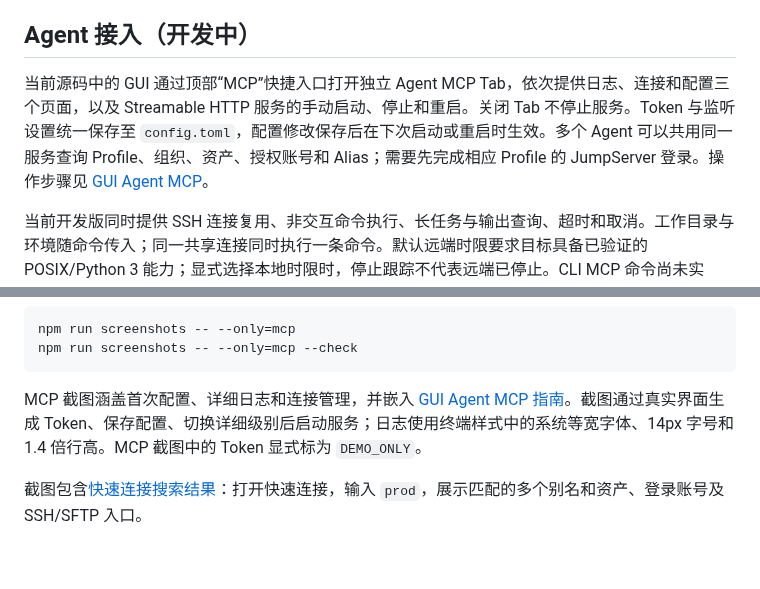
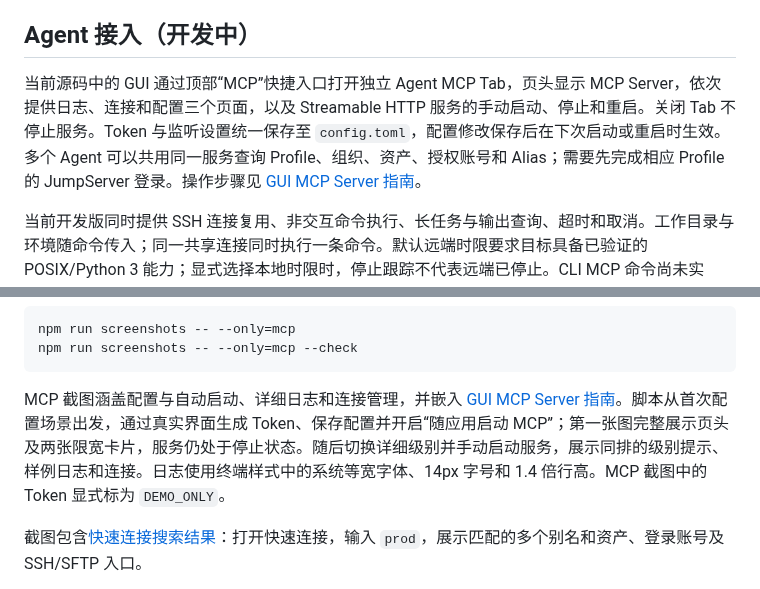
Before and after one commit to cmstar/jumpaccess, a Markdown page: README.md, 2 parts joined by grey strips. Drawn GitHub-style; blank space fills up the shorter version.

Commit message:
docs(mcp): 更新自动启动与日志布局的指南截图
更新 MCP Server 的配置、日志和连接截图及操作指南，展示配置限宽、自动启动开关和与级别按钮同排的日志提示。

截图流程在保存连接配置并开启自动启动后展示配置页，使用明确标识的演示 Token，并增加卡片完整性和提示位置检查，避免页头被滚动裁切。

````diff
--- a/README.md
+++ b/README.md
@@ -22,7 +22,7 @@ JumpAccess 是一个面向 [JumpServer](https://github.com/jumpserver/jumpserver
 
 ## Agent 接入（开发中）
 
-当前源码中的 GUI 通过顶部“MCP”快捷入口打开独立 Agent MCP Tab，依次提供日志、连接和配置三个页面，以及 Streamable HTTP 服务的手动启动、停止和重启。关闭 Tab 不停止服务。Token 与监听设置统一保存至 `config.toml`，配置修改保存后在下次启动或重启时生效。多个 Agent 可以共用同一服务查询 Profile、组织、资产、授权账号和 Alias；需要先完成相应 Profile 的 JumpServer 登录。操作步骤见 [GUI Agent MCP](docs/manual/agent-mcp.md)。
+当前源码中的 GUI 通过顶部“MCP”快捷入口打开独立 Agent MCP Tab，页头显示 MCP Server，依次提供日志、连接和配置三个页面，以及 Streamable HTTP 服务的手动启动、停止和重启。关闭 Tab 不停止服务。Token 与监听设置统一保存至 `config.toml`，配置修改保存后在下次启动或重启时生效。多个 Agent 可以共用同一服务查询 Profile、组织、资产、授权账号和 Alias；需要先完成相应 Profile 的 JumpServer 登录。操作步骤见 [GUI MCP Server 指南](docs/manual/agent-mcp.md)。
 
 当前开发版同时提供 SSH 连接复用、非交互命令执行、长任务与输出查询、超时和取消。工作目录与环境随命令传入；同一共享连接同时执行一条命令。默认远端时限要求目标具备已验证的 POSIX/Python 3 能力；显式选择本地时限时，停止跟踪不代表远端已停止。CLI MCP 命令尚未实现。
 
@@ -264,7 +264,7 @@ npm run screenshots -- --only=mcp
 npm run screenshots -- --only=mcp --check
 ```
 
-MCP 截图涵盖首次配置、详细日志和连接管理，并嵌入 [GUI Agent MCP 指南](docs/manual/agent-mcp.md)。截图通过真实界面生成 Token、保存配置、切换详细级别后启动服务；日志使用终端样式中的系统等宽字体、14px 字号和 1.4 倍行高。MCP 截图中的 Token 显式标为 `DEMO_ONLY`。
+MCP 截图涵盖配置与自动启动、详细日志和连接管理，并嵌入 [GUI MCP Server 指南](docs/manual/agent-mcp.md)。脚本从首次配置场景出发，通过真实界面生成 Token、保存配置并开启“随应用启动 MCP”；第一张图完整展示页头及两张限宽卡片，服务仍处于停止状态。随后切换详细级别并手动启动服务，展示同排的级别提示、样例日志和连接。日志使用终端样式中的系统等宽字体、14px 字号和 1.4 倍行高。MCP 截图中的 Token 显式标为 `DEMO_ONLY`。
 
 截图包含[快速连接搜索结果](docs/screenshots/quick-connect.png)：打开快速连接，输入 `prod`，展示匹配的多个别名和资产、登录账号及 SSH/SFTP 入口。
 
````
Also changed, not shown: docs/manual/README.md (+1 -1 lines), docs/manual/agent-mcp.md (+10 -6 lines), docs/screenshots/mcp-01-config.png, docs/screenshots/mcp-02-logs.png, docs/screenshots/mcp-03-connections.png, 1 other file.
